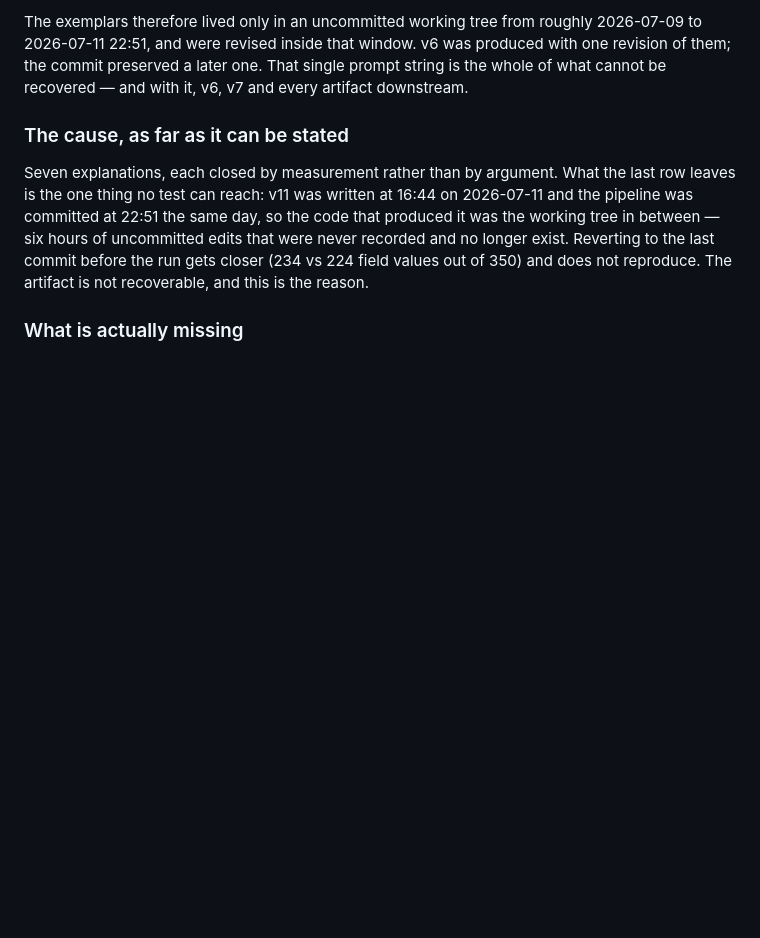
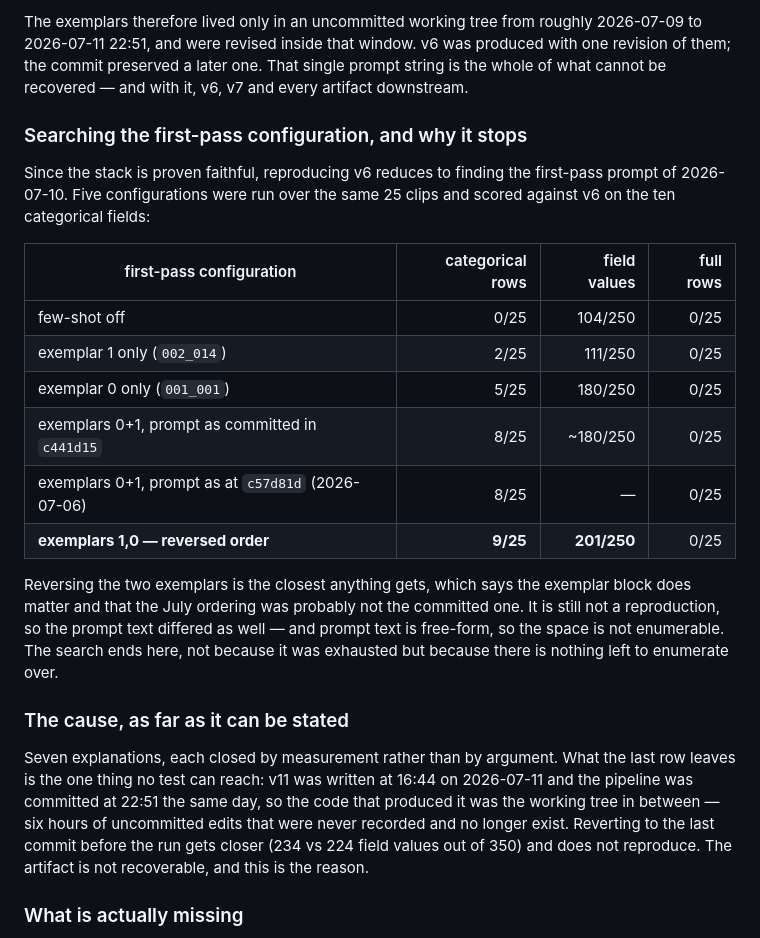
Before and after one commit to hwkim3330/aicity2026, a Markdown page: REPRODUCE.md, the part around the change. Rendered like a GitHub page; blank space fills up the shorter version.

Commit message:
Close the first-pass configuration search: five settings, none reproduce
With the stack proven faithful, reproducing v6 is just finding the 2026-07-10
first-pass prompt. Five configurations over the same 25 clips, scored against
v6 on the ten categorical fields: few-shot off 0/25, exemplar 1 alone 2/25,
exemplar 0 alone 5/25, both in committed order 8/25, both at c57d81d 8/25, and
both reversed 9/25 with 201 of 250 field values -- the best of the set.

Reversing the exemplars helping says the exemplar block matters and that July's
ordering was probably not the committed one. It is still not a reproduction, so
the prompt text differed too, and prompt text is free-form. The search stops
because there is nothing left to enumerate, not because it was exhausted.

```diff
--- a/REPRODUCE.md
+++ b/REPRODUCE.md
@@ -302,6 +302,27 @@ The exemplars therefore lived only in an uncommitted working tree from roughly
 produced with one revision of them; the commit preserved a later one. That single
 prompt string is the whole of what cannot be recovered — and with it, v6, v7 and
 every artifact downstream.
+
+### Searching the first-pass configuration, and why it stops
+
+Since the stack is proven faithful, reproducing v6 reduces to finding the first-pass
+prompt of 2026-07-10. Five configurations were run over the same 25 clips and scored
+against v6 on the ten categorical fields:
+
+| first-pass configuration | categorical rows | field values | full rows |
+|---|---:|---:|---:|
+| few-shot off | 0/25 | 104/250 | 0/25 |
+| exemplar 1 only (`002_014`) | 2/25 | 111/250 | 0/25 |
+| exemplar 0 only (`001_001`) | 5/25 | 180/250 | 0/25 |
+| exemplars 0+1, prompt as committed in `c441d15` | 8/25 | ~180/250 | 0/25 |
+| exemplars 0+1, prompt as at `c57d81d` (2026-07-06) | 8/25 | — | 0/25 |
+| **exemplars 1,0 — reversed order** | **9/25** | **201/250** | 0/25 |
+
+Reversing the two exemplars is the closest anything gets, which says the exemplar block
+does matter and that the July ordering was probably not the committed one. It is still
+not a reproduction, so the prompt text differed as well — and prompt text is free-form,
+so the space is not enumerable. The search ends here, not because it was exhausted but
+because there is nothing left to enumerate over.
 
 ### The cause, as far as it can be stated
 
```
